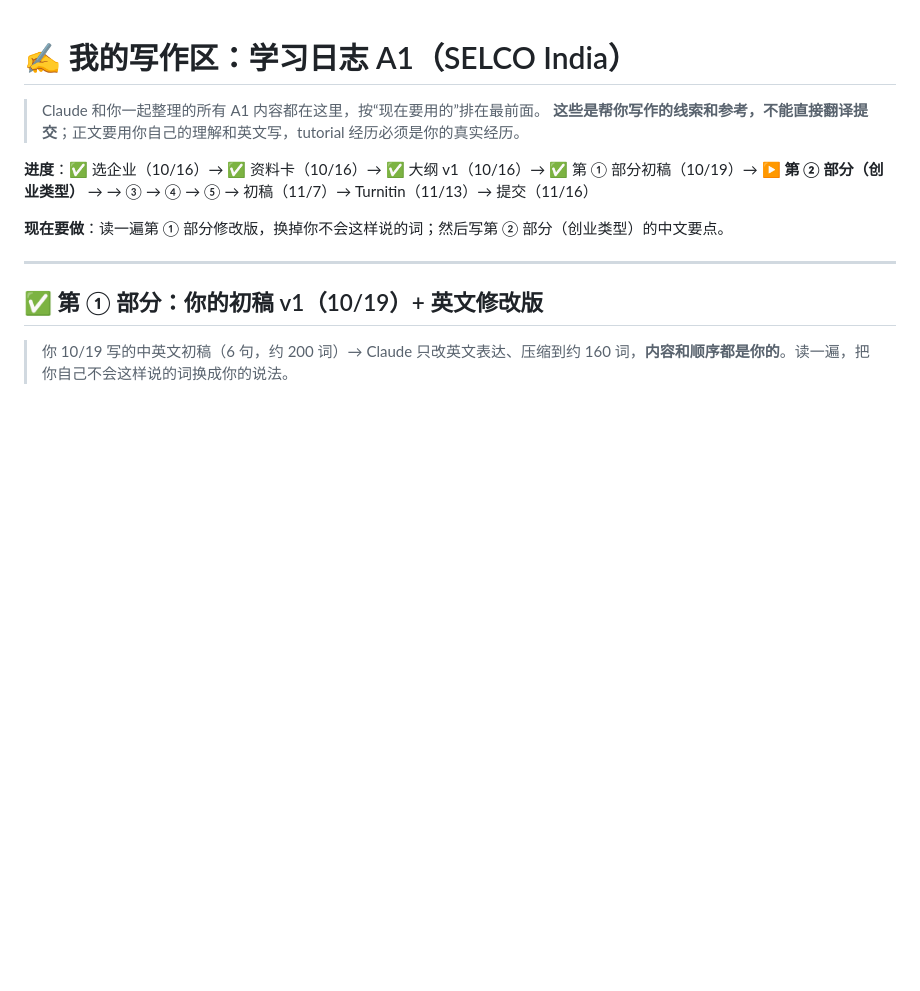
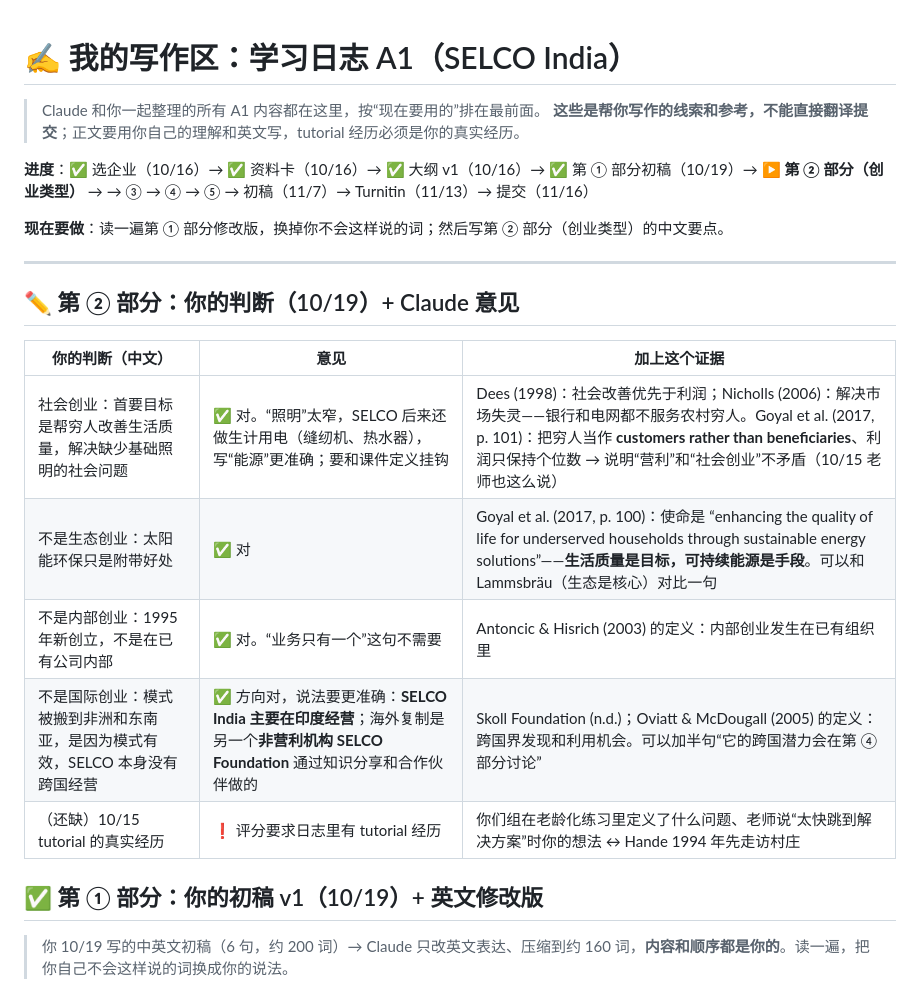
Before and after one commit to dollar3651314/mymba, a Markdown page: content/busi1764/a1-workspace.md, the part around the change. GitHub-like rendering; blank space fills up the shorter version.

Commit message:
A1 第②部分：判断和证据
Co-Authored-By: Claude Opus 5.5 <noreply@anthropic.com>
Claude-Session: https://claude.ai/code/session_015i8AjJvK6nDJDeC9Bah6rX

```diff
--- a/content/busi1764/a1-workspace.md
+++ b/content/busi1764/a1-workspace.md
@@ -8,6 +8,15 @@
 **现在要做**：读一遍第 ① 部分修改版，换掉你不会这样说的词；然后写第 ② 部分（创业类型）的中文要点。
 
 ---
+
+## ✏️ 第 ② 部分：你的判断（10/19）+ Claude 意见
+| 你的判断（中文） | 意见 | 加上这个证据 |
+|---|---|---|
+| 社会创业：首要目标是帮穷人改善生活质量，解决缺少基础照明的社会问题 | ✅ 对。“照明”太窄，SELCO 后来还做生计用电（缝纫机、热水器），写“能源”更准确；要和课件定义挂钩 | Dees (1998)：社会改善优先于利润；Nicholls (2006)：解决市场失灵——银行和电网都不服务农村穷人。Goyal et al. (2017, p. 101)：把穷人当作 **customers rather than beneficiaries**、利润只保持个位数 → 说明“营利”和“社会创业”不矛盾（10/15 老师也这么说） |
+| 不是生态创业：太阳能环保只是附带好处 | ✅ 对 | Goyal et al. (2017, p. 100)：使命是 “enhancing the quality of life for underserved households through sustainable energy solutions”——**生活质量是目标，可持续能源是手段**。可以和 Lammsbräu（生态是核心）对比一句 |
+| 不是内部创业：1995 年新创立，不是在已有公司内部 | ✅ 对。“业务只有一个”这句不需要 | Antoncic & Hisrich (2003) 的定义：内部创业发生在已有组织里 |
+| 不是国际创业：模式被搬到非洲和东南亚，是因为模式有效，SELCO 本身没有跨国经营 | ✅ 方向对，说法要更准确：**SELCO India 主要在印度经营**；海外复制是另一个**非营利机构 SELCO Foundation** 通过知识分享和合作伙伴做的 | Skoll Foundation (n.d.)；Oviatt & McDougall (2005) 的定义：跨国界发现和利用机会。可以加半句“它的跨国潜力会在第 ④ 部分讨论” |
+| （还缺）10/15 tutorial 的真实经历 | ❗ 评分要求日志里有 tutorial 经历 | 你们组在老龄化练习里定义了什么问题、老师说“太快跳到解决方案”时你的想法 ↔ Hande 1994 年先走访村庄 |
 
 ## ✅ 第 ① 部分：你的初稿 v1（10/19）+ 英文修改版
 > 你 10/19 写的中英文初稿（6 句，约 200 词）→ Claude 只改英文表达、压缩到约 160 词，**内容和顺序都是你的**。读一遍，把你自己不会这样说的词换成你的说法。
```
Also changed, not shown: docs/progress.md (+1 -0 lines).
